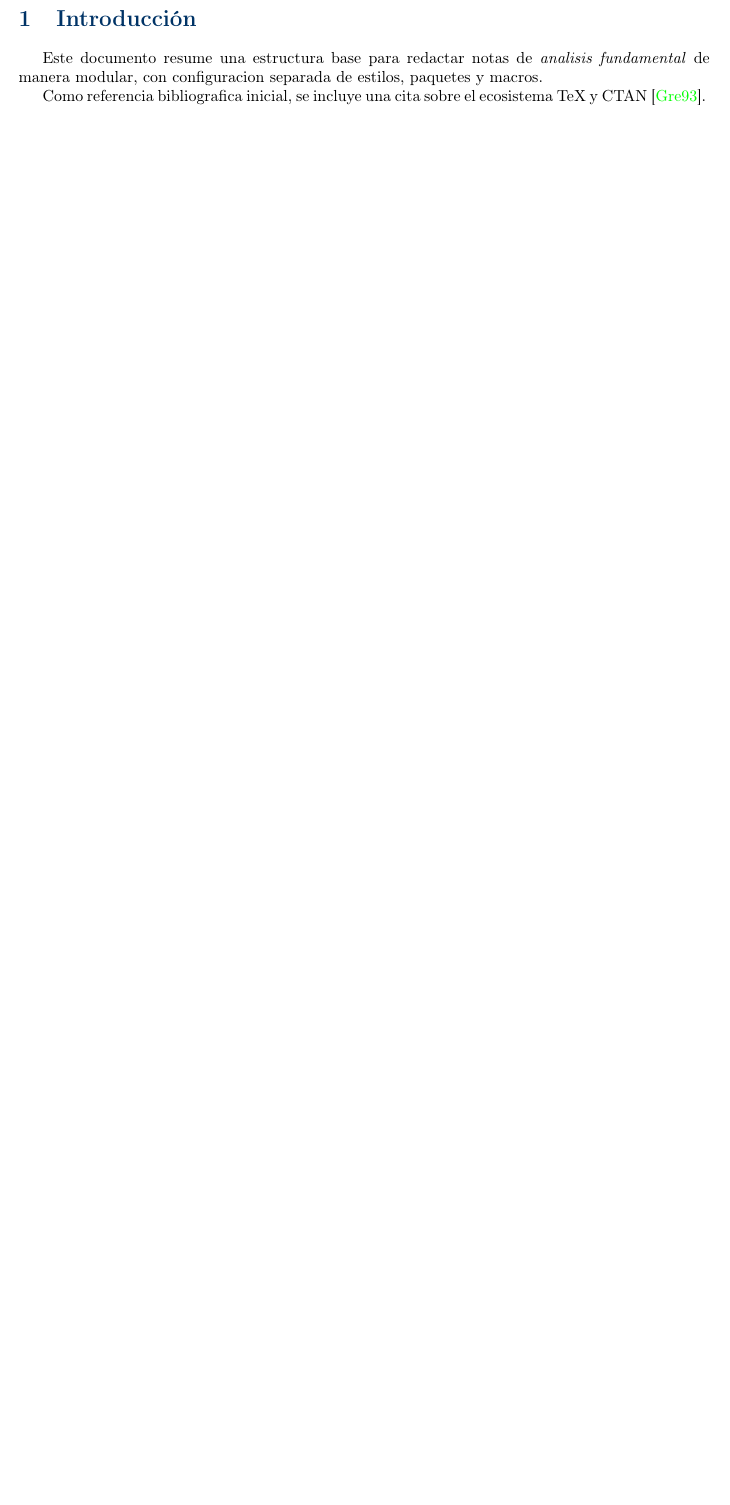
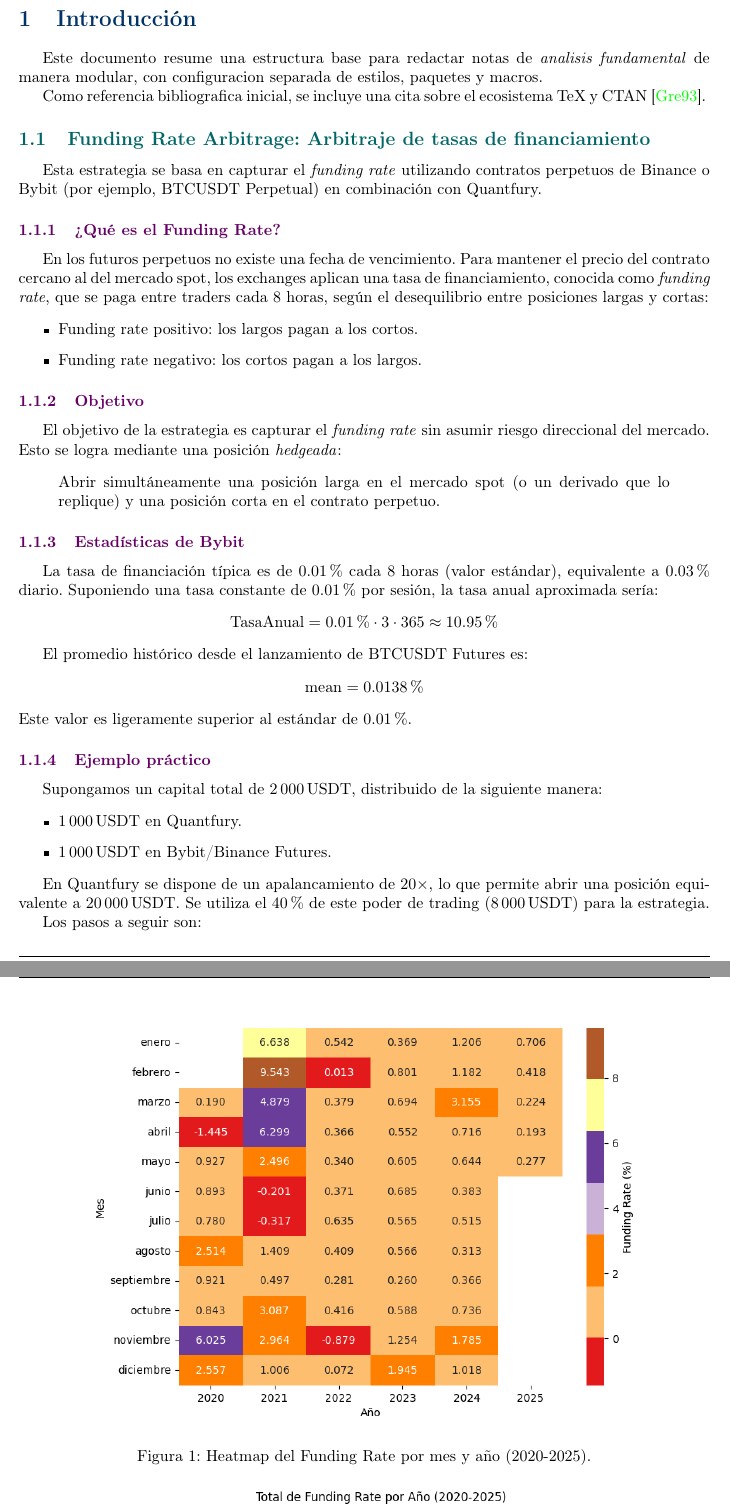
Before and after one commit to lfcondoriz/fundamental-analysis, a LaTeX document (src/main.tex, which reads src/sections/funding_rate.tex): part of page 2 of 2 before the commit and two parts of pages 2 and 3 of 5 after it, the two joined at a grey line, cut so that both start at the same text, the shorter picture padded with empty space. Compiled offline with pdfLaTeX.

Commit message:
feat(funding_rate): Agregar sección de tasa de financiación con imágenes y ejemplos.

```diff
--- /dev/null
+++ b/src/sections/funding_rate.tex
@@ -0,0 +1,40 @@
+\documentclass[../main.tex]{subfiles}
+\graphicspath{{\subfix{../images/funding_rate/}}}
+
+\begin{document}
+
+\subsection{Funding Rate Arbitrage: Arbitraje de tasas de financiamiento}
+Esta estrategia se basa en capturar el \emph{funding rate} utilizando contratos perpetuos de Binance o Bybit (por ejemplo, BTCUSDT Perpetual) en combinación con Quantfury.
+
+\subsubsection{¿Qué es el Funding Rate?}
+En los futuros perpetuos no existe una fecha de vencimiento. Para mantener el precio del contrato cercano al del mercado spot, los exchanges aplican una tasa de financiamiento, conocida como \emph{funding rate}, que se paga entre traders cada 8 horas, según el desequilibrio entre posiciones largas y cortas:
+
+\begin{itemize}
+    \item Funding rate positivo: los largos pagan a los cortos.
+    \item Funding rate negativo: los cortos pagan a los largos.
+\end{itemize}
+
+\subsubsection{Objetivo}
+El objetivo de la estrategia es capturar el \emph{funding rate} sin asumir riesgo direccional del mercado. Esto se logra mediante una posición \emph{hedgeada}:
+
+\begin{quote}
+Abrir simultáneamente una posición larga en el mercado spot (o un derivado que lo replique) y una posición corta en el contrato perpetuo.
+\end{quote}
+
+\subsubsection{Estadísticas de Bybit}
+La tasa de financiación típica es de $0.01\%$ cada 8 horas (valor estándar), equivalente a $0.03\%$ diario.
+Suponiendo una tasa constante de $0.01\%$ por sesión, la tasa anual aproximada sería:
+\[
+\text{TasaAnual} = 0.01\% \cdot 3 \cdot 365 \approx 10.95\%
+\]
+
+El promedio histórico desde el lanzamiento de BTCUSDT Futures es:
+\[
+\text{mean} = 0.0138\%
+\]
+Este valor es ligeramente superior al estándar de $0.01\%$.
+
+\begin{figure}[htbp]
+    \centering
+    \includegraphics[width=0.8\linewidth]{./images/funding_rate/heatmap_month_year.png}
+    \caption{Heatmap del Funding Rate por mes y año (2020-2025).}
@@ -0,0 +48,14 @@
+    \label{fig:total_year}
+\end{figure}
+
+\subsubsection{Ejemplo práctico}
+Supongamos un capital total de $2\,000\,\text{USDT}$, distribuido de la siguiente manera:
+
+\begin{itemize}
+    \item $1\,000\,\text{USDT}$ en Quantfury.
+    \item $1\,000\,\text{USDT}$ en Bybit/Binance Futures.
+\end{itemize}
+
+En Quantfury se dispone de un apalancamiento de $20\times$, lo que permite abrir una posición equivalente a $20\,000\,\text{USDT}$. Se utiliza el $40\%$ de este poder de trading ($8\,000\,\text{USDT}$) para la estrategia.
+
+Los pasos a seguir son:
```
Also changed, not shown: src/main.tex (+1 -0 lines), src/images/funding_rate/capital_growth.png (added), src/images/funding_rate/example_heatmap.png (added), src/images/funding_rate/heatmap_month_year.png (added), src/images/funding_rate/total_year.png (added), src/sections/funding_rate.tex (53 more changed lines).
